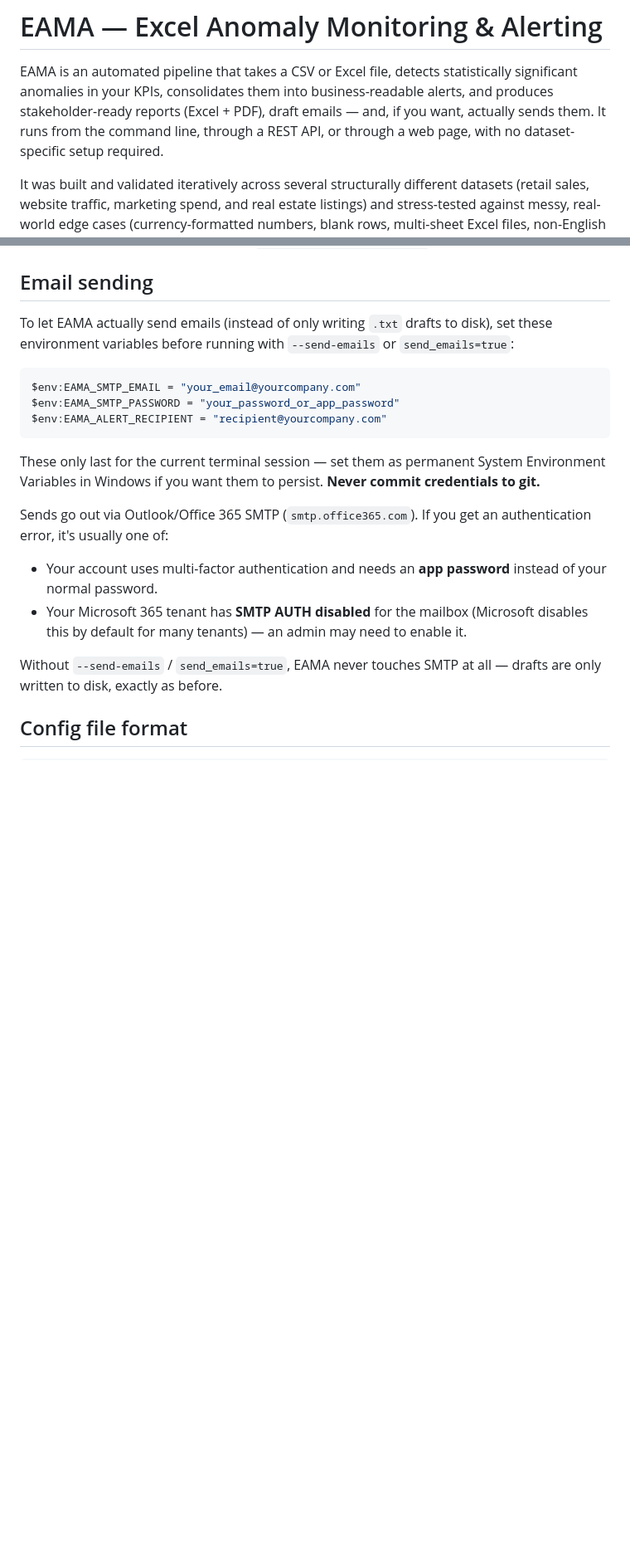
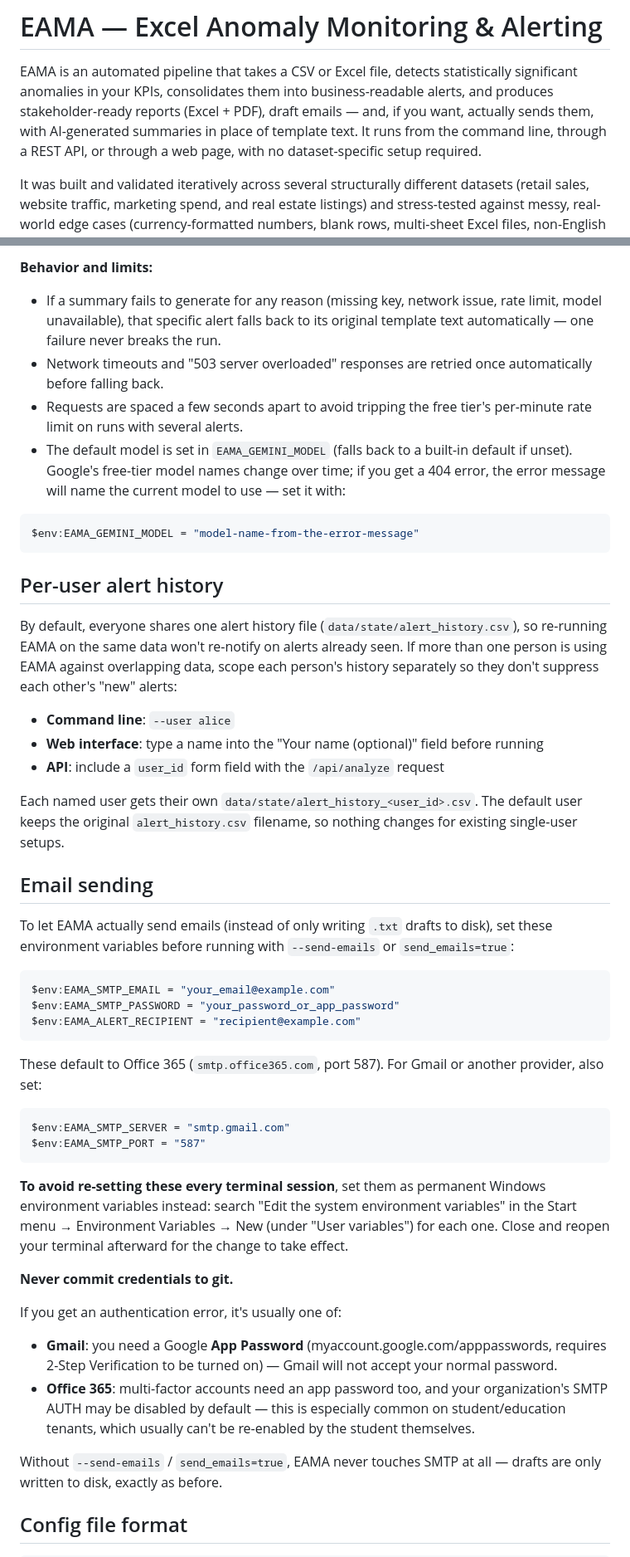
Before and after one commit to Aditya01Jhajhra/EAMA_Solutions, a Markdown page: README.md, 2 parts joined by grey strips. Shown at 83% size. Rendered like a GitHub page; blank space fills up the shorter version.

Commit message:
feat: add AI-summaries checkbox to web frontend; docs: finalize README with AI summaries, email sending, and per-user history sections

````diff
--- a/README.md
+++ b/README.md
@@ -3,8 +3,9 @@
 EAMA is an automated pipeline that takes a CSV or Excel file, detects statistically
 significant anomalies in your KPIs, consolidates them into business-readable alerts,
 and produces stakeholder-ready reports (Excel + PDF), draft emails — and, if you
-want, actually sends them. It runs from the command line, through a REST API, or
-through a web page, with no dataset-specific setup required.
+want, actually sends them, with AI-generated summaries in place of template text.
+It runs from the command line, through a REST API, or through a web page, with no
+dataset-specific setup required.
 
 It was built and validated iteratively across several structurally different
 datasets (retail sales, website traffic, marketing spend, and real estate listings)
@@ -99,3 +142,32 @@ Interactive API docs (auto-generated): `http://127.0.0.1:8000/docs`
+**Behavior and limits:**
+- If a summary fails to generate for any reason (missing key, network issue, rate
+  limit, model unavailable), that specific alert falls back to its original
+  template text automatically — one failure never breaks the run.
+- Network timeouts and "503 server overloaded" responses are retried once
+  automatically before falling back.
+- Requests are spaced a few seconds apart to avoid tripping the free tier's
+  per-minute rate limit on runs with several alerts.
+- The default model is set in `EAMA_GEMINI_MODEL` (falls back to a built-in
+  default if unset). Google's free-tier model names change over time; if you get
+  a 404 error, the error message will name the current model to use — set it with:
+```powershell
+$env:EAMA_GEMINI_MODEL = "model-name-from-the-error-message"
+```
+
+## Per-user alert history
+
+By default, everyone shares one alert history file (`data/state/alert_history.csv`),
+so re-running EAMA on the same data won't re-notify on alerts already seen. If more
+than one person is using EAMA against overlapping data, scope each person's history
+separately so they don't suppress each other's "new" alerts:
+
+- **Command line**: `--user alice`
+- **Web interface**: type a name into the "Your name (optional)" field before running
+- **API**: include a `user_id` form field with the `/api/analyze` request
+
+Each named user gets their own `data/state/alert_history_<user_id>.csv`. The
+default user keeps the original `alert_history.csv` filename, so nothing changes
+for existing single-user setups.
 
 ## Email sending
 
@@ -104,21 +176,34 @@ set these environment variables before running with `--send-emails` or
 `send_emails=true`:
 
 ```powershell
-$env:EAMA_SMTP_EMAIL = "your_email@yourcompany.com"
+$env:EAMA_SMTP_EMAIL = "your_email@example.com"
 $env:EAMA_SMTP_PASSWORD = "your_password_or_app_password"
-$env:EAMA_ALERT_RECIPIENT = "recipient@yourcompany.com"
+$env:EAMA_ALERT_RECIPIENT = "recipient@example.com"
 ```
 
-These only last for the current terminal session — set them as permanent System
-Environment Variables in Windows if you want them to persist. **Never commit
-credentials to git.**
+These default to Office 365 (`smtp.office365.com`, port 587). For Gmail or another
+provider, also set:
 
-Sends go out via Outlook/Office 365 SMTP (`smtp.office365.com`). If you get an
-authentication error, it's usually one of:
-- Your account uses multi-factor authentication and needs an **app password**
-  instead of your normal password.
-- Your Microsoft 365 tenant has **SMTP AUTH disabled** for the mailbox (Microsoft
-  disables this by default for many tenants) — an admin may need to enable it.
+```powershell
+$env:EAMA_SMTP_SERVER = "smtp.gmail.com"
+$env:EAMA_SMTP_PORT = "587"
+```
+
+**To avoid re-setting these every terminal session**, set them as permanent Windows
+environment variables instead: search "Edit the system environment variables" in
+the Start menu → Environment Variables → New (under "User variables") for each one.
+Close and reopen your terminal afterward for the change to take effect.
+
+**Never commit credentials to git.**
+
+If you get an authentication error, it's usually one of:
+- **Gmail**: you need a Google **App Password** (myaccount.google.com/apppasswords,
+  requires 2-Step Verification to be turned on) — Gmail will not accept your normal
+  password.
+- **Office 365**: multi-factor accounts need an app password too, and your
+  organization's SMTP AUTH may be disabled by default — this is especially common
+  on student/education tenants, which usually can't be re-enabled by the student
+  themselves.
 
 Without `--send-emails` / `send_emails=true`, EAMA never touches SMTP at all —
 drafts are only written to disk, exactly as before.
````
Also changed, not shown: other parts of README.md (+79 -55 lines).
